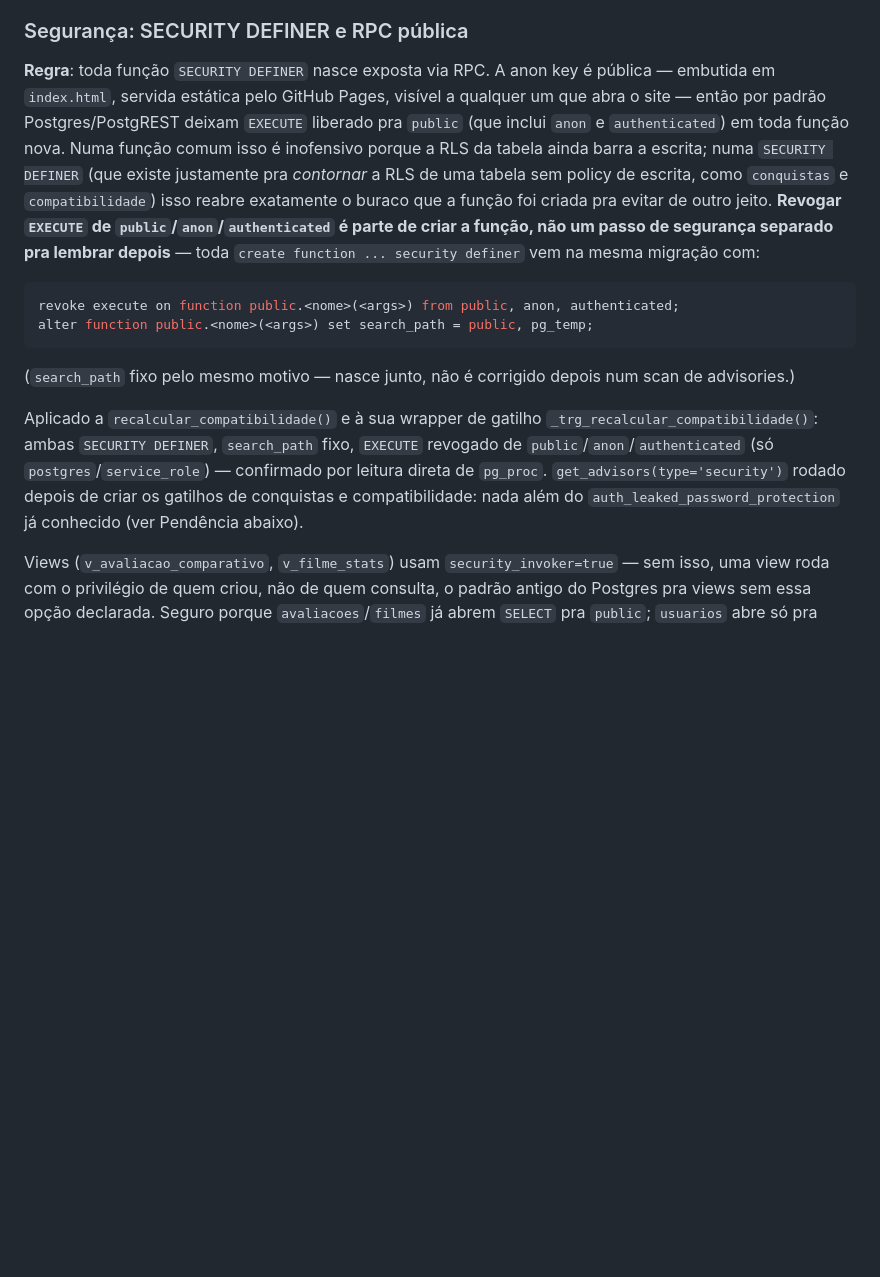
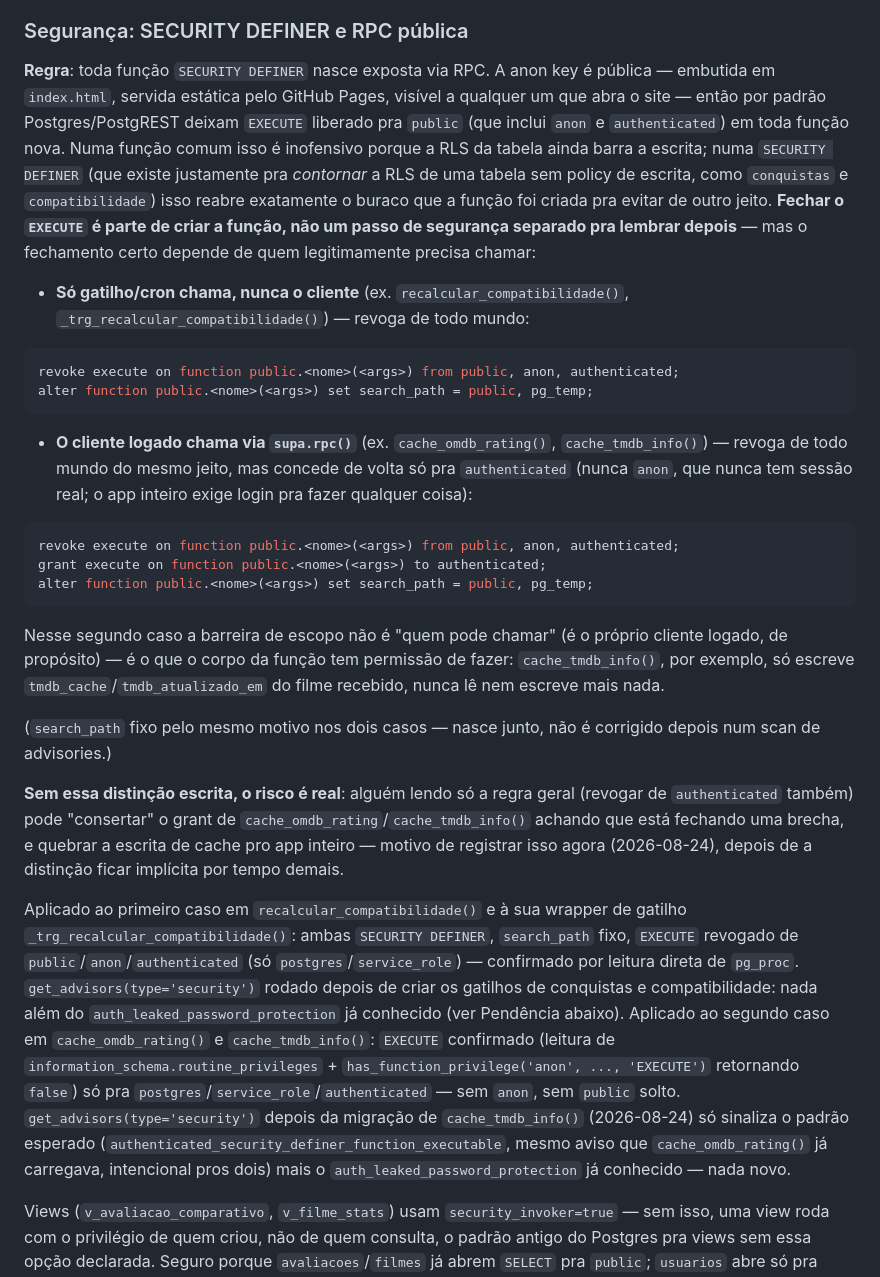
Before and after one commit to lbatinga/cinelist, a Markdown page: CLAUDE.md, the part around the change. Drawn GitHub-style; blank space fills up the shorter version.

Commit message:
docs: distingue os dois casos de grant em SECURITY DEFINER na seção Segurança
A regra geral (revogar EXECUTE de public/anon/authenticated) não cobria o
caso real de cache_omdb_rating() e agora cache_tmdb_info(): funções
SECURITY DEFINER chamadas pelo próprio cliente logado via supa.rpc(),
que precisam manter EXECUTE pra authenticated. Sem essa distinção escrita,
uma sessão futura lendo só a regra geral poderia revogar esse grant e
quebrar a escrita de cache. Registra o estado confirmado por leitura
direta (routine_privileges, has_function_privilege, get_advisors) depois
de aplicar a migração de cache_tmdb_info().

````diff
--- a/CLAUDE.md
+++ b/CLAUDE.md
@@ -177,14 +177,26 @@ A `média_de_referência` **nunca é a mesma nos dois blocos, e nunca é um núm
 
 ### Segurança: SECURITY DEFINER e RPC pública
 
-**Regra**: toda função `SECURITY DEFINER` nasce exposta via RPC. A anon key é pública — embutida em `index.html`, servida estática pelo GitHub Pages, visível a qualquer um que abra o site — então por padrão Postgres/PostgREST deixam `EXECUTE` liberado pra `public` (que inclui `anon` e `authenticated`) em toda função nova. Numa função comum isso é inofensivo porque a RLS da tabela ainda barra a escrita; numa `SECURITY DEFINER` (que existe justamente pra *contornar* a RLS de uma tabela sem policy de escrita, como `conquistas` e `compatibilidade`) isso reabre exatamente o buraco que a função foi criada pra evitar de outro jeito. **Revogar `EXECUTE` de `public`/`anon`/`authenticated` é parte de criar a função, não um passo de segurança separado pra lembrar depois** — toda `create function ... security definer` vem na mesma migração com:
+**Regra**: toda função `SECURITY DEFINER` nasce exposta via RPC. A anon key é pública — embutida em `index.html`, servida estática pelo GitHub Pages, visível a qualquer um que abra o site — então por padrão Postgres/PostgREST deixam `EXECUTE` liberado pra `public` (que inclui `anon` e `authenticated`) em toda função nova. Numa função comum isso é inofensivo porque a RLS da tabela ainda barra a escrita; numa `SECURITY DEFINER` (que existe justamente pra *contornar* a RLS de uma tabela sem policy de escrita, como `conquistas` e `compatibilidade`) isso reabre exatamente o buraco que a função foi criada pra evitar de outro jeito. **Fechar o `EXECUTE` é parte de criar a função, não um passo de segurança separado pra lembrar depois** — mas o fechamento certo depende de quem legitimamente precisa chamar:
+
+- **Só gatilho/cron chama, nunca o cliente** (ex. `recalcular_compatibilidade()`, `_trg_recalcular_compatibilidade()`) — revoga de todo mundo:
 ```sql
 revoke execute on function public.<nome>(<args>) from public, anon, authenticated;
 alter function public.<nome>(<args>) set search_path = public, pg_temp;
 ```
-(`search_path` fixo pelo mesmo motivo — nasce junto, não é corrigido depois num scan de advisories.)
+- **O cliente logado chama via `supa.rpc()`** (ex. `cache_omdb_rating()`, `cache_tmdb_info()`) — revoga de todo mundo do mesmo jeito, mas concede de volta só pra `authenticated` (nunca `anon`, que nunca tem sessão real; o app inteiro exige login pra fazer qualquer coisa):
+```sql
+revoke execute on function public.<nome>(<args>) from public, anon, authenticated;
+grant execute on function public.<nome>(<args>) to authenticated;
+alter function public.<nome>(<args>) set search_path = public, pg_temp;
+```
+Nesse segundo caso a barreira de escopo não é "quem pode chamar" (é o próprio cliente logado, de propósito) — é o que o corpo da função tem permissão de fazer: `cache_tmdb_info()`, por exemplo, só escreve `tmdb_cache`/`tmdb_atualizado_em` do filme recebido, nunca lê nem escreve mais nada.
 
-Aplicado a `recalcular_compatibilidade()` e à sua wrapper de gatilho `_trg_recalcular_compatibilidade()`: ambas `SECURITY DEFINER`, `search_path` fixo, `EXECUTE` revogado de `public`/`anon`/`authenticated` (só `postgres`/`service_role`) — confirmado por leitura direta de `pg_proc`. `get_advisors(type='security')` rodado depois de criar os gatilhos de conquistas e compatibilidade: nada além do `auth_leaked_password_protection` já conhecido (ver Pendência abaixo).
+(`search_path` fixo pelo mesmo motivo nos dois casos — nasce junto, não é corrigido depois num scan de advisories.)
+
+**Sem essa distinção escrita, o risco é real**: alguém lendo só a regra geral (revogar de `authenticated` também) pode "consertar" o grant de `cache_omdb_rating`/`cache_tmdb_info()` achando que está fechando uma brecha, e quebrar a escrita de cache pro app inteiro — motivo de registrar isso agora (2026-08-24), depois de a distinção ficar implícita por tempo demais.
+
+Aplicado ao primeiro caso em `recalcular_compatibilidade()` e à sua wrapper de gatilho `_trg_recalcular_compatibilidade()`: ambas `SECURITY DEFINER`, `search_path` fixo, `EXECUTE` revogado de `public`/`anon`/`authenticated` (só `postgres`/`service_role`) — confirmado por leitura direta de `pg_proc`. `get_advisors(type='security')` rodado depois de criar os gatilhos de conquistas e compatibilidade: nada além do `auth_leaked_password_protection` já conhecido (ver Pendência abaixo). Aplicado ao segundo caso em `cache_omdb_rating()` e `cache_tmdb_info()`: `EXECUTE` confirmado (leitura de `information_schema.routine_privileges` + `has_function_privilege('anon', ..., 'EXECUTE')` retornando `false`) só pra `postgres`/`service_role`/`authenticated` — sem `anon`, sem `public` solto. `get_advisors(type='security')` depois da migração de `cache_tmdb_info()` (2026-08-24) só sinaliza o padrão esperado (`authenticated_security_definer_function_executable`, mesmo aviso que `cache_omdb_rating()` já carregava, intencional pros dois) mais o `auth_leaked_password_protection` já conhecido — nada novo.
 
 Views (`v_avaliacao_comparativo`, `v_filme_stats`) usam `security_invoker=true` — sem isso, uma view roda com o privilégio de quem criou, não de quem consulta, o padrão antigo do Postgres pra views sem essa opção declarada. Seguro porque `avaliacoes`/`filmes` já abrem `SELECT` pra `public`; `usuarios` abre só pra `authenticated`, o mesmo papel que qualquer sessão logada real já usa. Validado com sessão `authenticated` real no app (celular, logado) depois da migração — Estatísticas, Afinidades e Conquistas, as três telas que dependem dessas views, carregaram normalmente.
 
````
